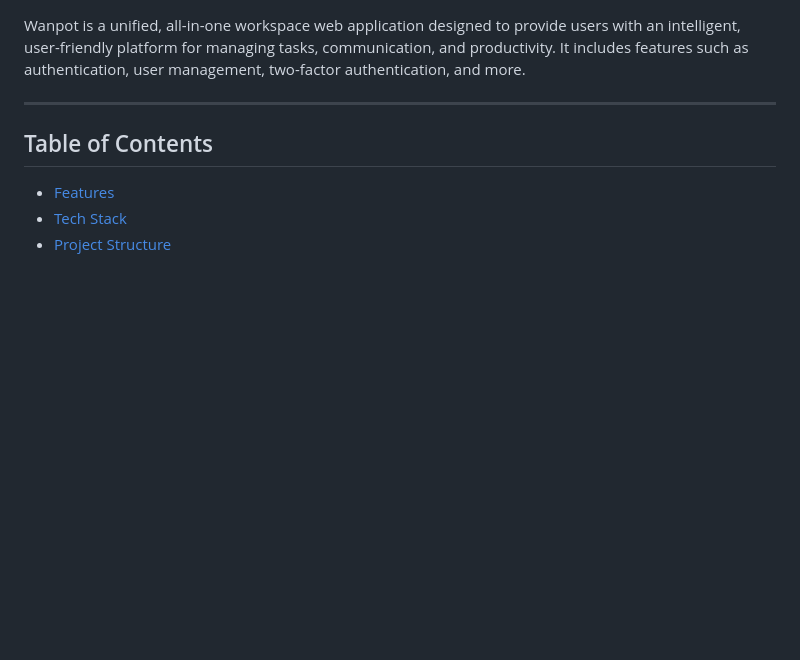
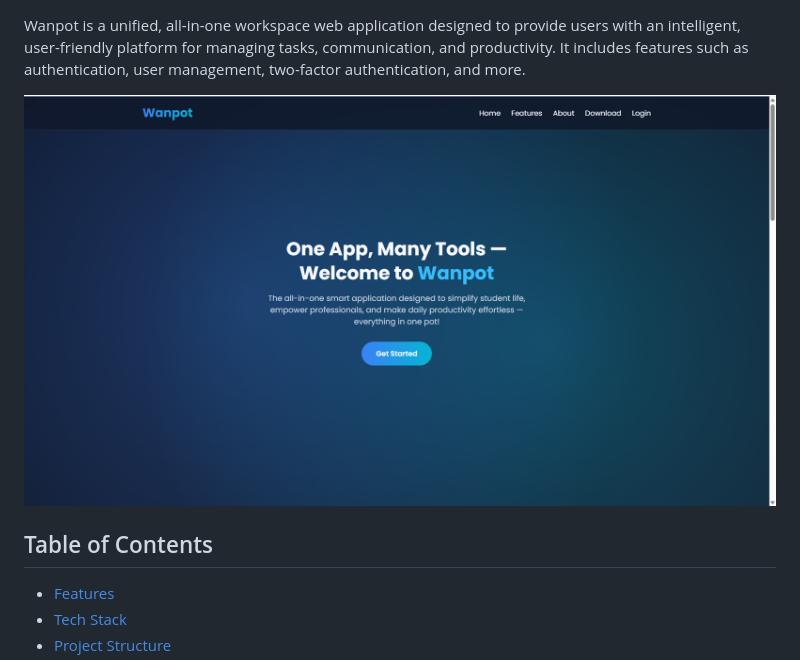
Before and after one commit to Johnblesson/Wanpot, a Markdown page: README.md, the part around the change printed below. Drawn GitHub-style; pictures changed too: public/images/landing-page.png (added); blank space fills up the shorter version.

```diff
--- a/README.md
+++ b/README.md
@@ -2,7 +3,7 @@
 
  Wanpot is a unified, all-in-one workspace web application designed to provide users with an intelligent, user-friendly platform for managing tasks, communication, and productivity. It includes features such as authentication, user management, two-factor authentication, and more.
 
----
+<img src="public/images/landing-page.png" alt="wanpotai landing page">
 
 ## Table of Contents
 
```
Also changed, not shown: other parts of README.md (+1 -0 lines).
